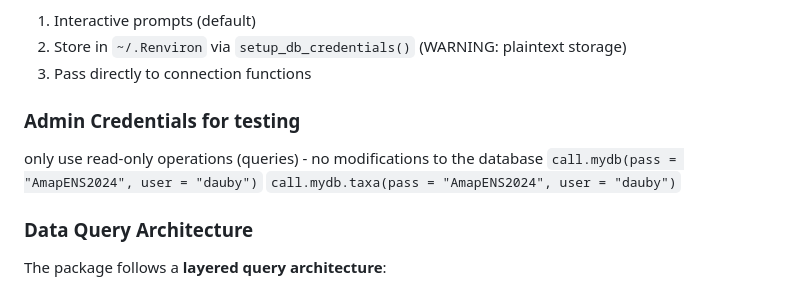
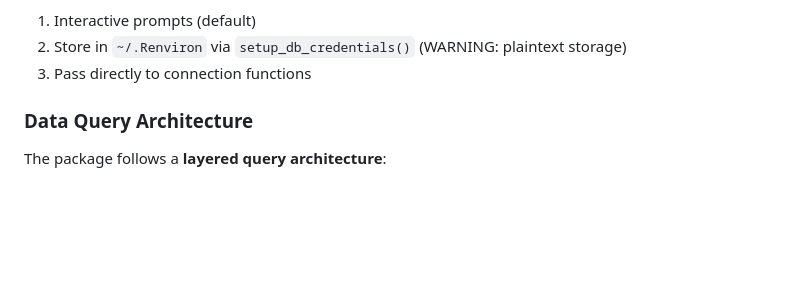
Before and after one commit to gdauby/bdd_plots_central_africa, a Markdown page: CLAUDE.md, the part around the change. GitHub-like rendering; blank space fills up the shorter version.

Commit message:
Remove credentials from CLAUDE.md
Cleaned up sensitive information from project instructions.

🤖 Generated with [Claude Code](https://claude.com/claude-code)

Co-Authored-By: Claude <noreply@anthropic.com>

```diff
--- a/CLAUDE.md
+++ b/CLAUDE.md
@@ -124,10 +124,7 @@ The package manages connections to **two separate PostgreSQL databases**:
 2. Store in `~/.Renviron` via `setup_db_credentials()` (WARNING: plaintext storage)
 3. Pass directly to connection functions
 
-### Admin Credentials for testing
-only use read-only operations (queries) - no modifications to the database
-`call.mydb(pass = "AmapENS2024", user = "dauby")`
-`call.mydb.taxa(pass = "AmapENS2024", user = "dauby")`
+
 
 ### Data Query Architecture
 
```
